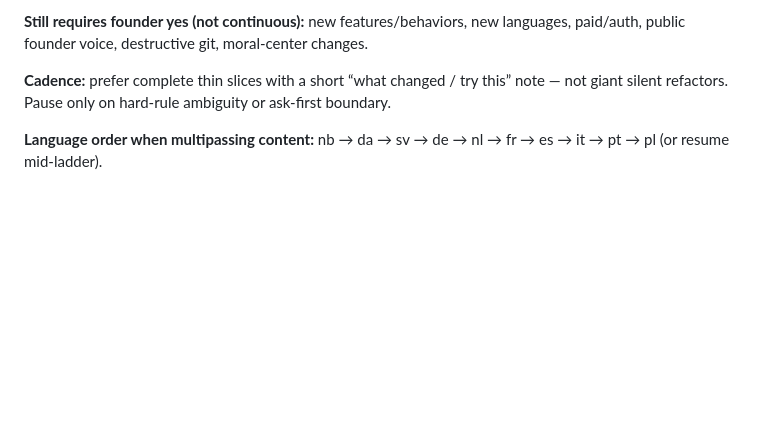
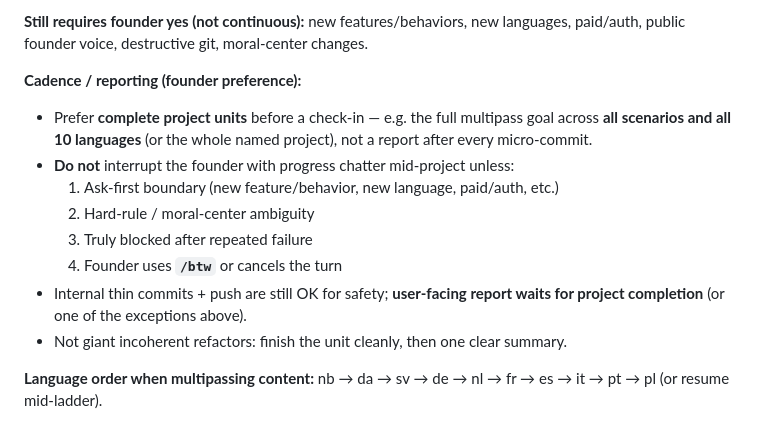
Before and after one commit to leitnerlearning/leitnerlearning, a Markdown page: AGENTS.md, the part around the change. Drawn GitHub-style; blank space fills up the shorter version.

Commit message:
Multipass reporting: check in after full project unit, not each micro-slice.
Founder prefers silence until all languages/scenarios in the project are
done, unless blocked, ask-first boundary, or /btw.

```diff
--- a/AGENTS.md
+++ b/AGENTS.md
@@ -137,7 +137,15 @@ Founder does **not** need to type **go** for each integrity slice when a session
 
 **Still requires founder yes (not continuous):** new features/behaviors, new languages, paid/auth, public founder voice, destructive git, moral-center changes.
 
-**Cadence:** prefer complete thin slices with a short “what changed / try this” note — not giant silent refactors. Pause only on hard-rule ambiguity or ask-first boundary.
+**Cadence / reporting (founder preference):**
+- Prefer **complete project units** before a check-in — e.g. the full multipass goal across **all scenarios and all 10 languages** (or the whole named project), not a report after every micro-commit.
+- **Do not** interrupt the founder with progress chatter mid-project unless:
+  1. Ask-first boundary (new feature/behavior, new language, paid/auth, etc.)
+  2. Hard-rule / moral-center ambiguity
+  3. Truly blocked after repeated failure
+  4. Founder uses **`/btw`** or cancels the turn
+- Internal thin commits + push are still OK for safety; **user-facing report waits for project completion** (or one of the exceptions above).
+- Not giant incoherent refactors: finish the unit cleanly, then one clear summary.
 
 **Language order when multipassing content:** nb → da → sv → de → nl → fr → es → it → pt → pl (or resume mid-ladder).
 
```
